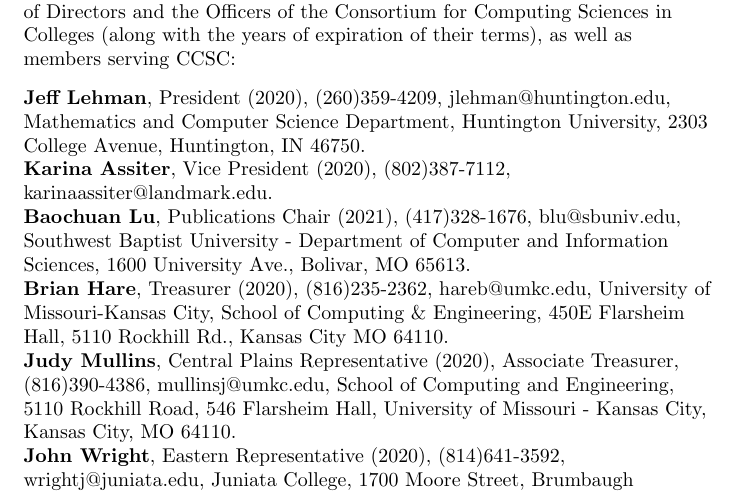
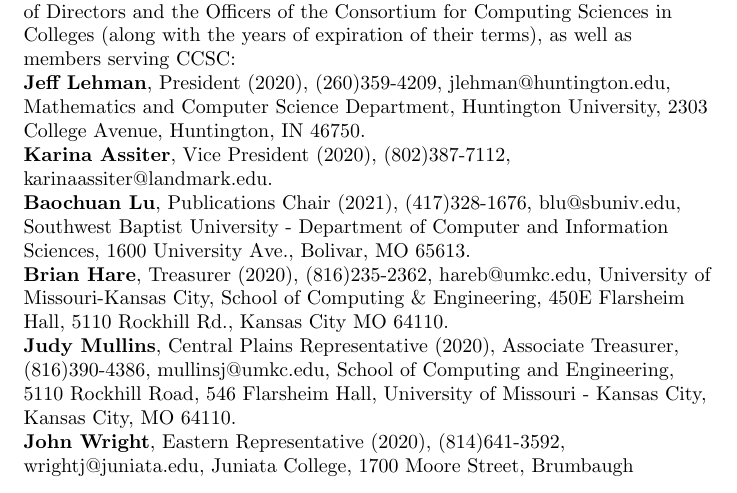
Before and after one commit to sbunivedu/JCSC_template, a LaTeX document (board_directors.tex): part of page 1 of 2, cut so that both start at the same text. Compiled offline with pdfLaTeX.

Commit message:
update directors

```diff
--- a/board_directors.tex
+++ b/board_directors.tex
@@ -16,7 +16,6 @@
 Colleges (along with the years of expiration of their terms), as well as members
 serving CCSC:
 
-\vspace{0.1in}
 \noindent
 \textbf{Jeff Lehman}, President (2020), (260)359-4209, jlehman@huntington.edu,
 Mathematics and Computer Science Department, Huntington University, 2303
```
Also changed, not shown: board_directors.tex (2 more changed lines).
